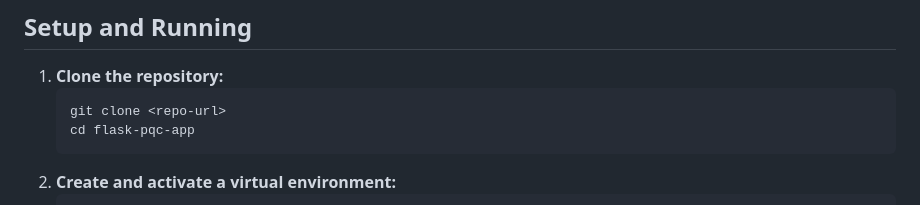
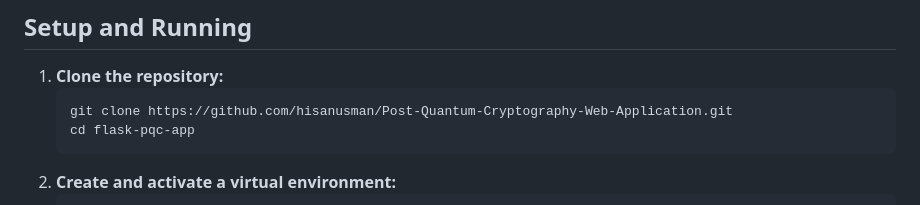
Before and after one commit to hisanusman/Post-Quantum-Cryptography-Web-Application, a Markdown page: README.md, the part around the change. Drawn GitHub-style.

````diff
--- a/README.md
+++ b/README.md
@@ -36,7 +36,7 @@ This project is a simple Flask web application demonstrating Post-Quantum Crypto
 
 1.  **Clone the repository:**
     ```bash
-    git clone <repo-url>
+    git clone https://github.com/hisanusman/Post-Quantum-Cryptography-Web-Application.git
     cd flask-pqc-app
     ```
 2.  **Create and activate a virtual environment:**
````
